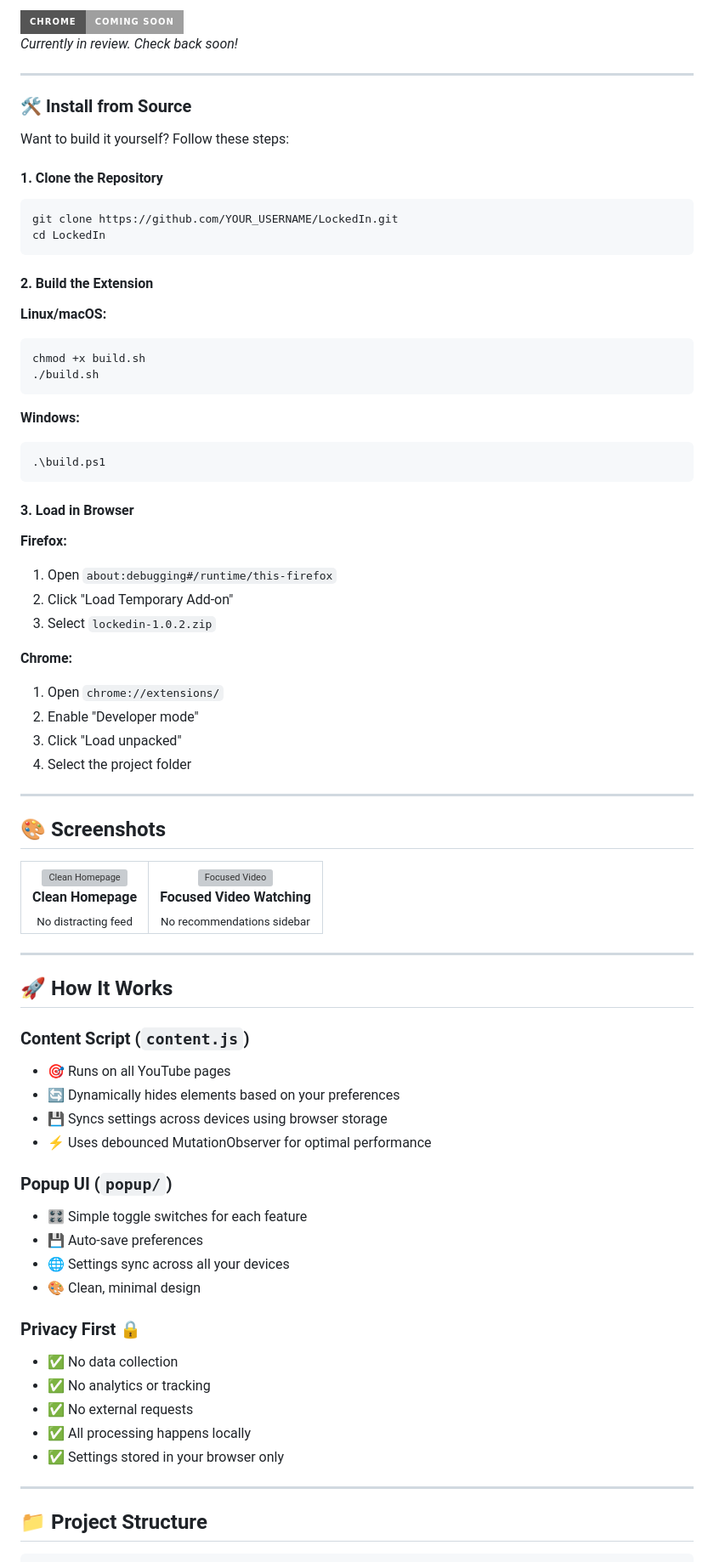
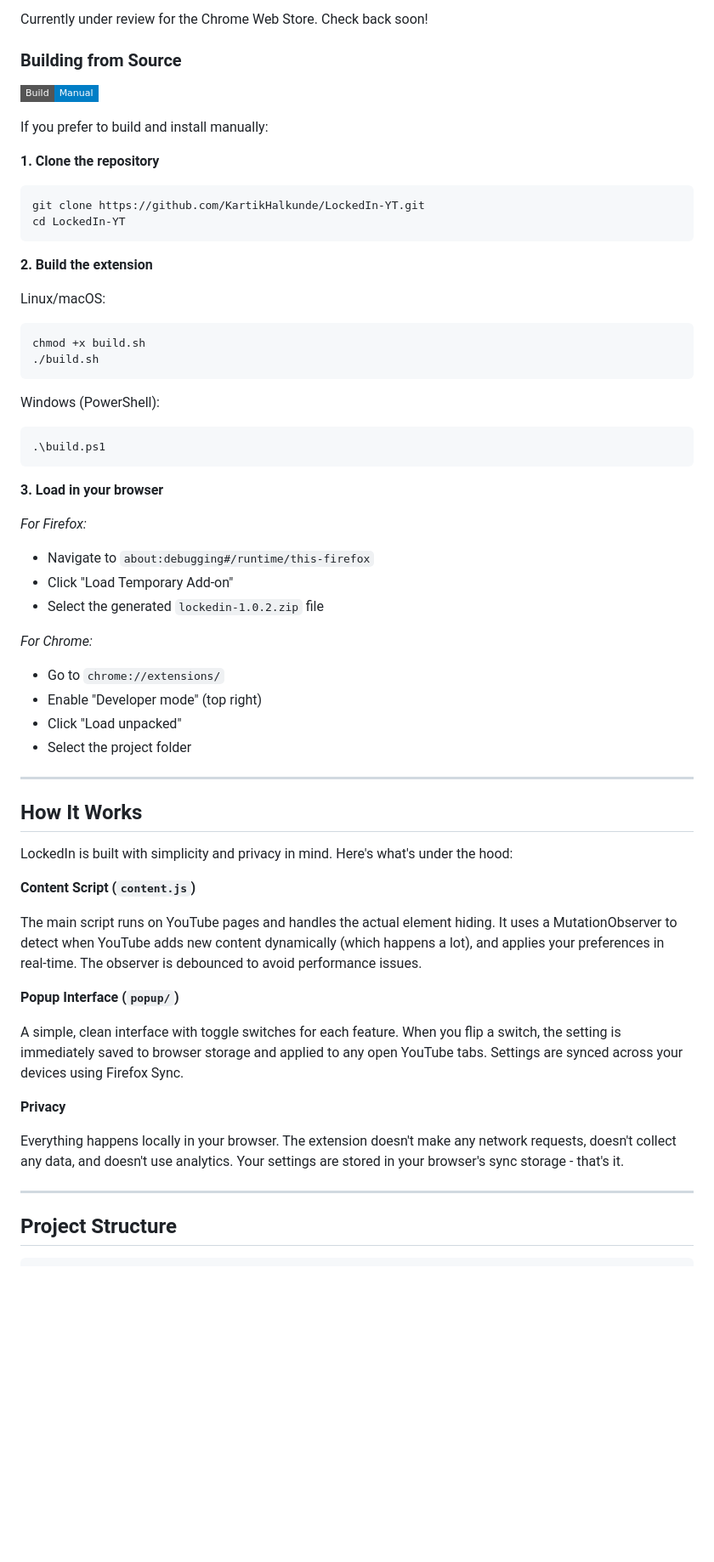
Before and after one commit to KartikHalkunde/LockedIn-YT, a Markdown page: README.md, the part around one of its changes. Shown at 85% size. GitHub-like rendering; badges without logos; blank space fills up the shorter version; grey boxes are pictures that could not be loaded.

````diff
--- a/README.md
+++ b/README.md
@@ -62,92 +62,64 @@ A lightweight browser extension that helps you reclaim your productivity by remo
 
-<img src="https://img.shields.io/badge/Chrome-Coming%20Soon-lightgrey?style=for-the-badge&logo=google-chrome&logoColor=white" alt="Coming to Chrome Web Store" height="50">
+Currently under review for the Chrome Web Store. Check back soon!
 
-*Currently in review. Check back soon!*
+### Building from Source
 
----
+![Build](https://img.shields.io/badge/Build-Manual-blue?style=flat-square)
 
-### 🛠️ **Install from Source**
+If you prefer to build and install manually:
 
-Want to build it yourself? Follow these steps:
-
-#### **1. Clone the Repository**
+**1. Clone the repository**
 ```bash
-git clone https://github.com/YOUR_USERNAME/LockedIn.git
-cd LockedIn
+git clone https://github.com/KartikHalkunde/LockedIn-YT.git
+cd LockedIn-YT
 ```
 
-#### **2. Build the Extension**
+**2. Build the extension**
 
-**Linux/macOS:**
+Linux/macOS:
 ```bash
 chmod +x build.sh
 ./build.sh
 ```
 
-**Windows:**
+Windows (PowerShell):
 ```powershell
 .\build.ps1
 ```
 
-#### **3. Load in Browser**
+**3. Load in your browser**
 
-**Firefox:**
-1. Open `about:debugging#/runtime/this-firefox`
-2. Click "Load Temporary Add-on"
-3. Select `lockedin-1.0.2.zip`
+*For Firefox:*
+- Navigate to `about:debugging#/runtime/this-firefox`
+- Click "Load Temporary Add-on"
+- Select the generated `lockedin-1.0.2.zip` file
 
-**Chrome:**
-1. Open `chrome://extensions/`
-2. Enable "Developer mode"
-3. Click "Load unpacked"
-4. Select the project folder
+*For Chrome:*
+- Go to `chrome://extensions/`
+- Enable "Developer mode" (top right)
+- Click "Load unpacked"
+- Select the project folder
 
 ---
 
-## 🎨 Screenshots
+## How It Works
 
-<table>
-<tr>
-<td align="center">
-<img src="https://via.placeholder.com/300x200?text=Clean+Homepage" alt="Clean Homepage" width="300"/>
-<br/>
-<b>Clean Homepage</b><br/>
-<sub>No distracting feed</sub>
-</td>
-<td align="center">
-<img src="https://via.placeholder.com/300x200?text=Focused+Watching" alt="Focused Video" width="300"/>
-<br/>
-<b>Focused Video Watching</b><br/>
-<sub>No recommendations sidebar</sub>
-</td>
-</tr>
-</table>
+LockedIn is built with simplicity and privacy in mind. Here's what's under the hood:
+
+**Content Script (`content.js`)**
+
+The main script runs on YouTube pages and handles the actual element hiding. It uses a MutationObserver to detect when YouTube adds new content dynamically (which happens a lot), and applies your preferences in real-time. The observer is debounced to avoid performance issues.
+
+**Popup Interface (`popup/`)**
+
+A simple, clean interface with toggle switches for each feature. When you flip a switch, the setting is immediately saved to browser storage and applied to any open YouTube tabs. Settings are synced across your devices using Firefox Sync.
+
+**Privacy**
+
+Everything happens locally in your browser. The extension doesn't make any network requests, doesn't collect any data, and doesn't use analytics. Your settings are stored in your browser's sync storage - that's it.
 
 ---
 
-## 🚀 How It Works
-
-### **Content Script** (`content.js`)
-- 🎯 Runs on all YouTube pages
-- 🔄 Dynamically hides elements based on your preferences
-- 💾 Syncs settings across devices using browser storage
-- ⚡ Uses debounced MutationObserver for optimal performance
-
-### **Popup UI** (`popup/`)
-- 🎛️ Simple toggle switches for each feature
-- 💾 Auto-save preferences
-- 🌐 Settings sync across all your devices
-- 🎨 Clean, minimal design
-
-### **Privacy First** 🔒
-- ✅ No data collection
-- ✅ No analytics or tracking
-- ✅ No external requests
-- ✅ All processing happens locally
-- ✅ Settings stored in your browser only
-
----
-
-## 📁 Project Structure
+## Project Structure
 
 ```
````
Also changed, not shown: other parts of README.md (+160 -140 lines).
